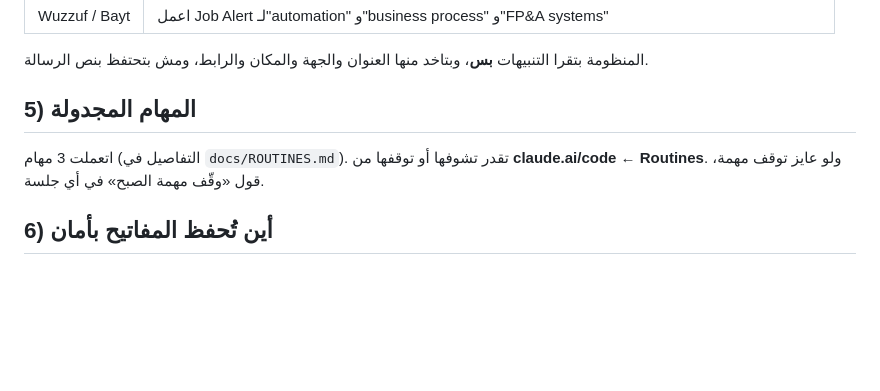
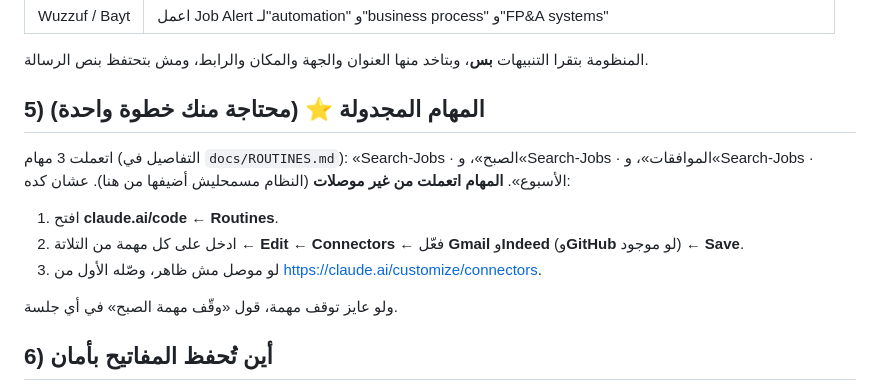
Before and after one commit to coolman1984/Search-Jobs, a Markdown page: docs/SETUP.md, the part around the change. GitHub-like rendering; blank space fills up the shorter version.

```diff
--- a/docs/SETUP.md
+++ b/docs/SETUP.md
@@ -46,8 +46,14 @@ overpass-api.de
 
 المنظومة بتقرا التنبيهات **بس**، وبتاخد منها العنوان والجهة والمكان والرابط، ومش بتحتفظ بنص الرسالة.
 
-## 5) المهام المجدولة
-اتعملت 3 مهام (التفاصيل في `docs/ROUTINES.md`). تقدر تشوفها أو توقفها من **claude.ai/code ← Routines**. ولو عايز توقف مهمة، قول «وقّف مهمة الصبح» في أي جلسة.
+## 5) المهام المجدولة ⭐ (محتاجة منك خطوة واحدة)
+اتعملت 3 مهام (التفاصيل في `docs/ROUTINES.md`): «Search-Jobs · الصبح»، و«Search-Jobs · الموافقات»، و«Search-Jobs · الأسبوع».
+**المهام اتعملت من غير موصلات** (النظام مسمحليش أضيفها من هنا). عشان كده:
+1. افتح **claude.ai/code ← Routines**.
+2. ادخل على كل مهمة من التلاتة ← **Edit** ← **Connectors** ← فعّل **Gmail** و**Indeed** (و**GitHub** لو موجود) ← **Save**.
+3. لو موصل مش ظاهر، وصّله الأول من https://claude.ai/customize/connectors.
+
+ولو عايز توقف مهمة، قول «وقّف مهمة الصبح» في أي جلسة.
 
 ## 6) أين تُحفظ المفاتيح بأمان
 - كل مفتاح أو كلمة سر بيتحط **في إعدادات البيئة** (environment variables)، أو **في الموصلات** (Gmail وIndeed متوصلين من claude.ai).
```
Also changed, not shown: docs/ROUTINES.md (+10 -4 lines).
